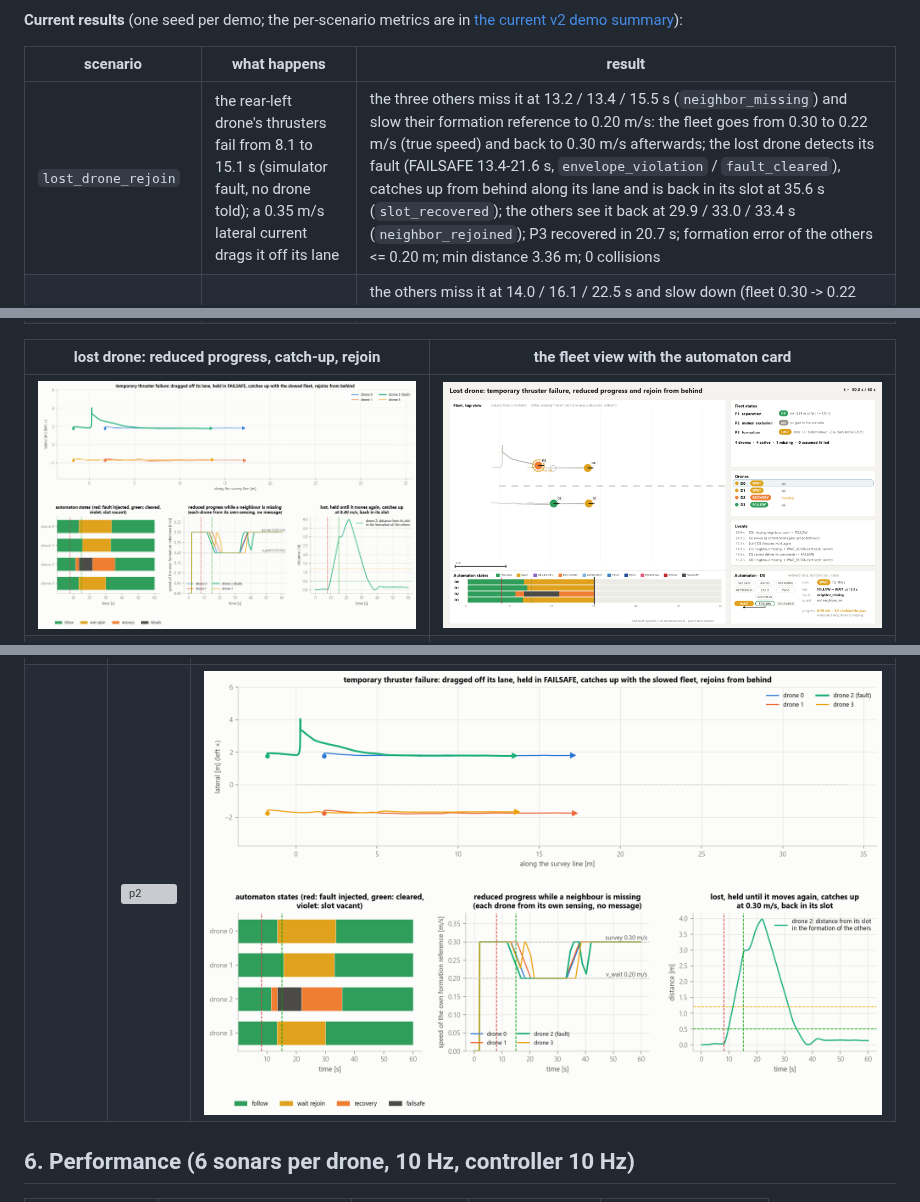
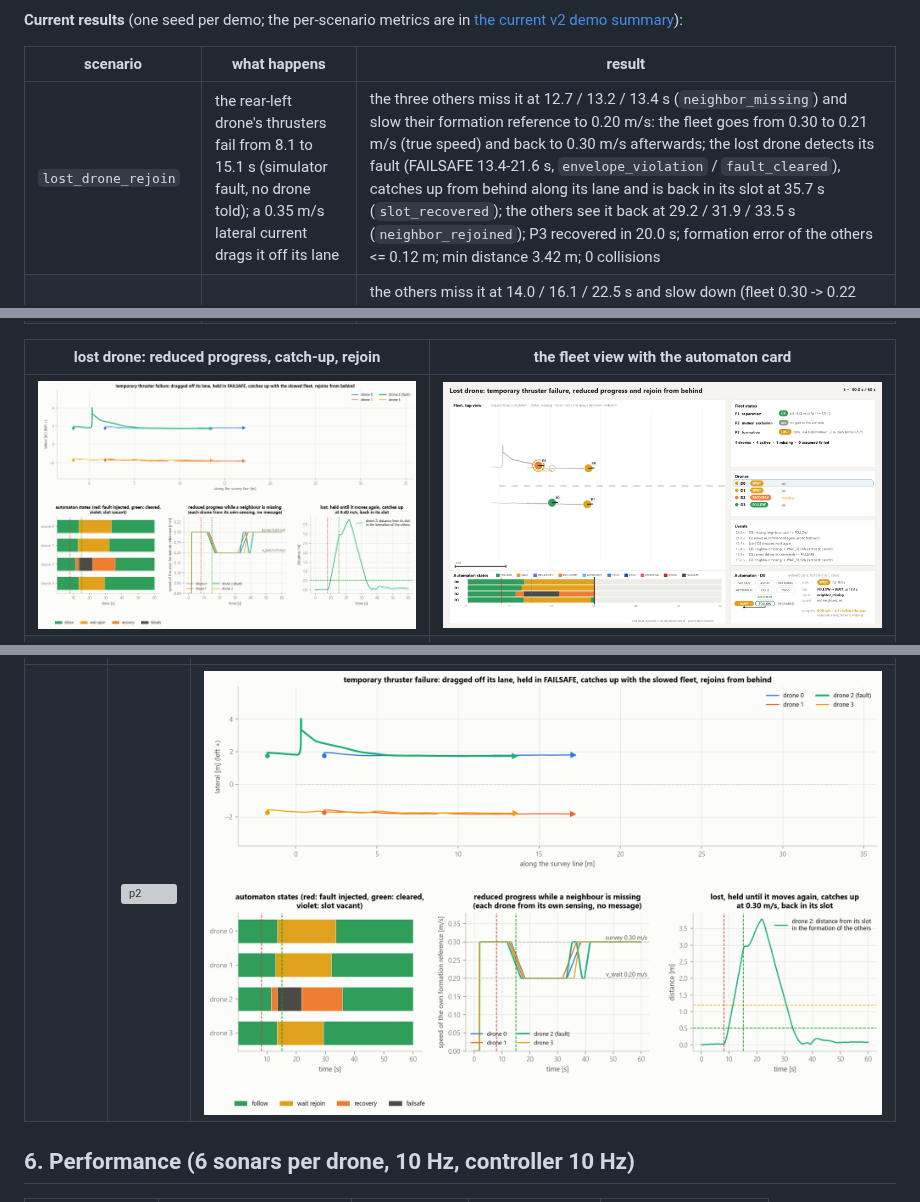
Before and after one commit to AndreaBedei1/HoloHybridAutomaton, a Markdown page: README.md, 3 parts joined by grey strips. Drawn GitHub-style; pictures changed too: figures/v2/fleet_view/lost_drone_rejoin.png, figures/v2/p3/lost_drone_rejoin.png; grey boxes are pictures that could not be loaded.

```diff
--- a/README.md
+++ b/README.md
@@ -104,7 +104,7 @@ P1, P2 and the re-formation.
 
 | scenario | what happens | result |
 |---|---|---|
-| `lost_drone_rejoin` | the rear-left drone's thrusters fail from 8.1 to 15.1 s (simulator fault, no drone told); a 0.35 m/s lateral current drags it off its lane | the three others miss it at 13.2 / 13.4 / 15.5 s (`neighbor_missing`) and slow their formation reference to 0.20 m/s: the fleet goes from 0.30 to 0.22 m/s (true speed) and back to 0.30 m/s afterwards; the lost drone detects its fault (FAILSAFE 13.4-21.6 s, `envelope_violation` / `fault_cleared`), catches up from behind along its lane and is back in its slot at 35.6 s (`slot_recovered`); the others see it back at 29.9 / 33.0 / 33.4 s (`neighbor_rejoined`); P3 recovered in 20.7 s; formation error of the others <= 0.20 m; min distance 3.36 m; 0 collisions |
+| `lost_drone_rejoin` | the rear-left drone's thrusters fail from 8.1 to 15.1 s (simulator fault, no drone told); a 0.35 m/s lateral current drags it off its lane | the three others miss it at 12.7 / 13.2 / 13.4 s (`neighbor_missing`) and slow their formation reference to 0.20 m/s: the fleet goes from 0.30 to 0.21 m/s (true speed) and back to 0.30 m/s afterwards; the lost drone detects its fault (FAILSAFE 13.4-21.6 s, `envelope_violation` / `fault_cleared`), catches up from behind along its lane and is back in its slot at 35.7 s (`slot_recovered`); the others see it back at 29.2 / 31.9 / 33.5 s (`neighbor_rejoined`); P3 recovered in 20.0 s; formation error of the others <= 0.12 m; min distance 3.42 m; 0 collisions |
 | `lost_drone_timeout` | the same drone's thrusters fail for good at 8.1 s | the others miss it at 14.0 / 16.1 / 22.5 s and slow down (fleet 0.30 -> 0.22 m/s); each declares the slot vacant 30 s after its own detection (43.9 / 46.0 / 52.4 s, `rejoin_timeout`) and continues in DEGRADED_FORMATION on its original slot at the survey speed (0.30 m/s), the hole left open; formation error of the three <= 0.19 m (0.10 m at the end); referee: absent at 43.2 s, P3-deg PASS; min distance 3.34 m; 0 collisions |
 | `integrated_short` | the cross-current gust is 0.27 m/s, gate G06 | inside the control-feasible envelope: at most 0.98 times the authority, net cross-current 0.22 m/s; occupancy <= 1, entry order drone 0, 2, 1; min distance 3.34 m; re-formed 5.2 s after the last passage |
 | other current demos | | `formation_recovery_head_current` lost and recovered in 6.9 s (OUTSIDE, declared by the hit drone); `formation_gust` 10.0 s; `p1_vertical_escape` min 2.72 m (vehicle clearance 2.11 m), formation recovered in 18.0 s; `p1_two_lines` min 3.11 m; `gate_single` occupancy <= 1, min 3.31 m; `lost_drone_mutex` entry order drone 1, drone 2, min 3.01 m |
```
Also changed, not shown: other parts of README.md (+1 -1 lines), REPORT.md (+4 -4 lines), results/v2/ASSUMPTIONS.md (+2 -2 lines), 11 other files.
